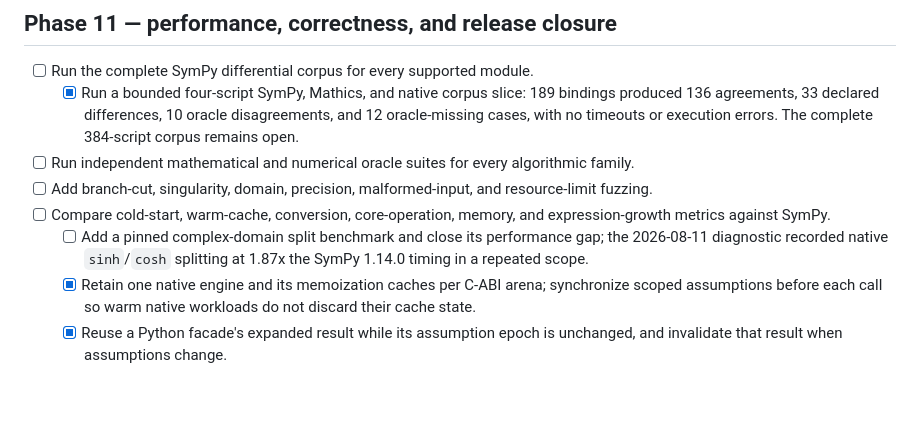
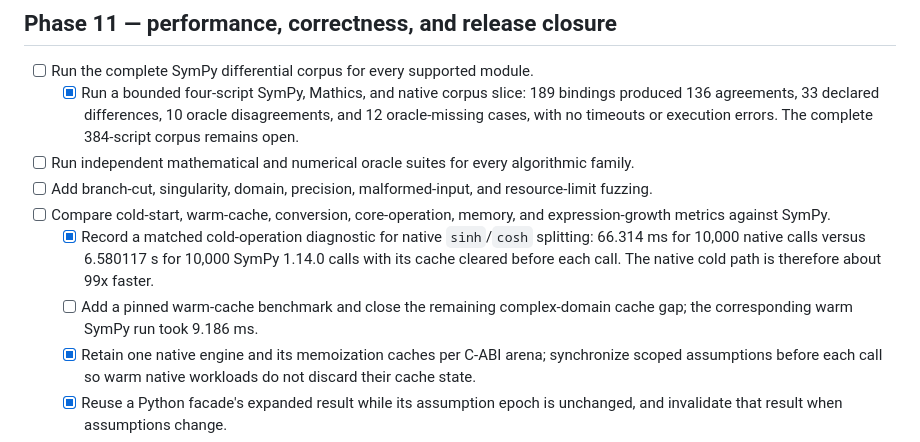
Before and after one commit to lazy-fortran/fortsym, a Markdown page: ROADMAP.md, the part around the change. GitHub-like rendering; blank space fills up the shorter version.

Commit message:
docs: correct complex benchmark scopes

```diff
--- a/ROADMAP.md
+++ b/ROADMAP.md
@@ -441,9 +441,12 @@ Every checklist item requires all of the following:
   resource-limit fuzzing.
 - [ ] Compare cold-start, warm-cache, conversion, core-operation, memory, and
   expression-growth metrics against SymPy.
-  - [ ] Add a pinned complex-domain split benchmark and close its performance
-    gap; the 2026-08-11 diagnostic recorded native `sinh`/`cosh` splitting at
-    1.87x the SymPy 1.14.0 timing in a repeated scope.
+  - [x] Record a matched cold-operation diagnostic for native `sinh`/`cosh`
+    splitting: 66.314 ms for 10,000 native calls versus 6.580117 s for 10,000
+    SymPy 1.14.0 calls with its cache cleared before each call. The native
+    cold path is therefore about 99x faster.
+  - [ ] Add a pinned warm-cache benchmark and close the remaining complex-domain
+    cache gap; the corresponding warm SymPy run took 9.186 ms.
   - [x] Retain one native engine and its memoization caches per C-ABI arena;
     synchronize scoped assumptions before each call so warm native workloads
     do not discard their cache state.
```
Also changed, not shown: doc/benchmarks.md (+9 -7 lines).
